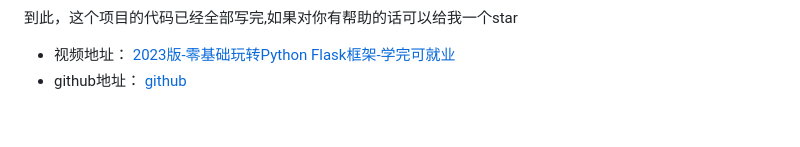
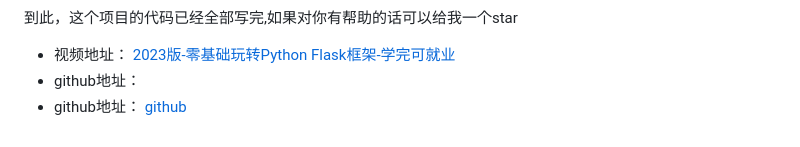
Before and after one commit to MUC-NBM/zlktqa, a Markdown page: README.md, the part around the change. Rendered like a GitHub page.

Commit message:
Revert "解决文档冲突"
This reverts commit d00b7aab88dc8afb629ea01f2ff0f430cdf329ed.

```diff
--- a/README.md
+++ b/README.md
@@ -130,4 +130,5 @@ flask db upgrade
 - 视频地址：
 [2023版-零基础玩转Python Flask框架-学完可就业](https://www.bilibili.com/video/BV17r4y1y7jJ?p=41&vd_source=1a0df84062fc3afe05ddb5436ffce988)
 - github地址：
+- github地址：
 [github](https://github.com/MUC-NBM/zlktqa)
```
